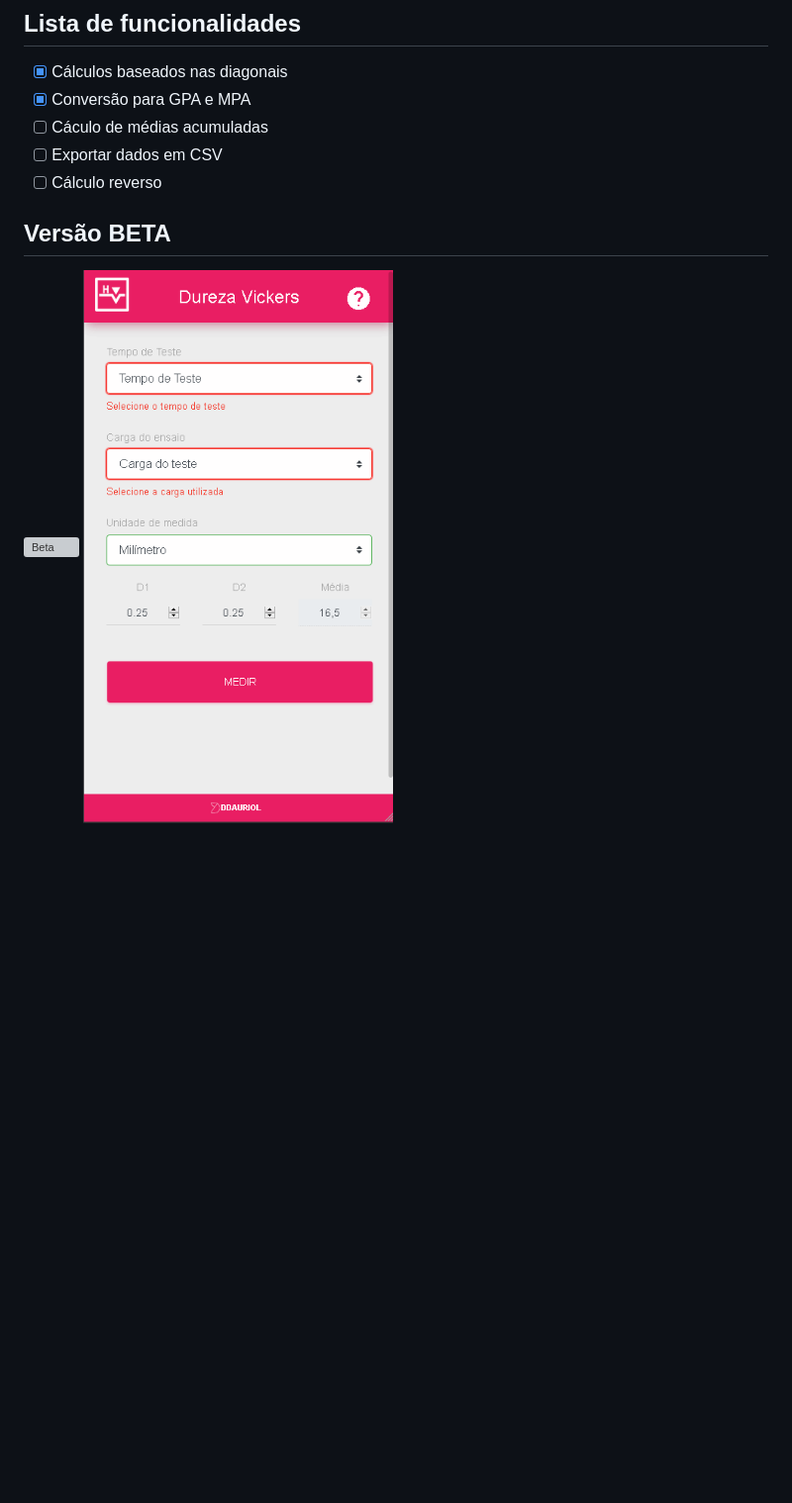
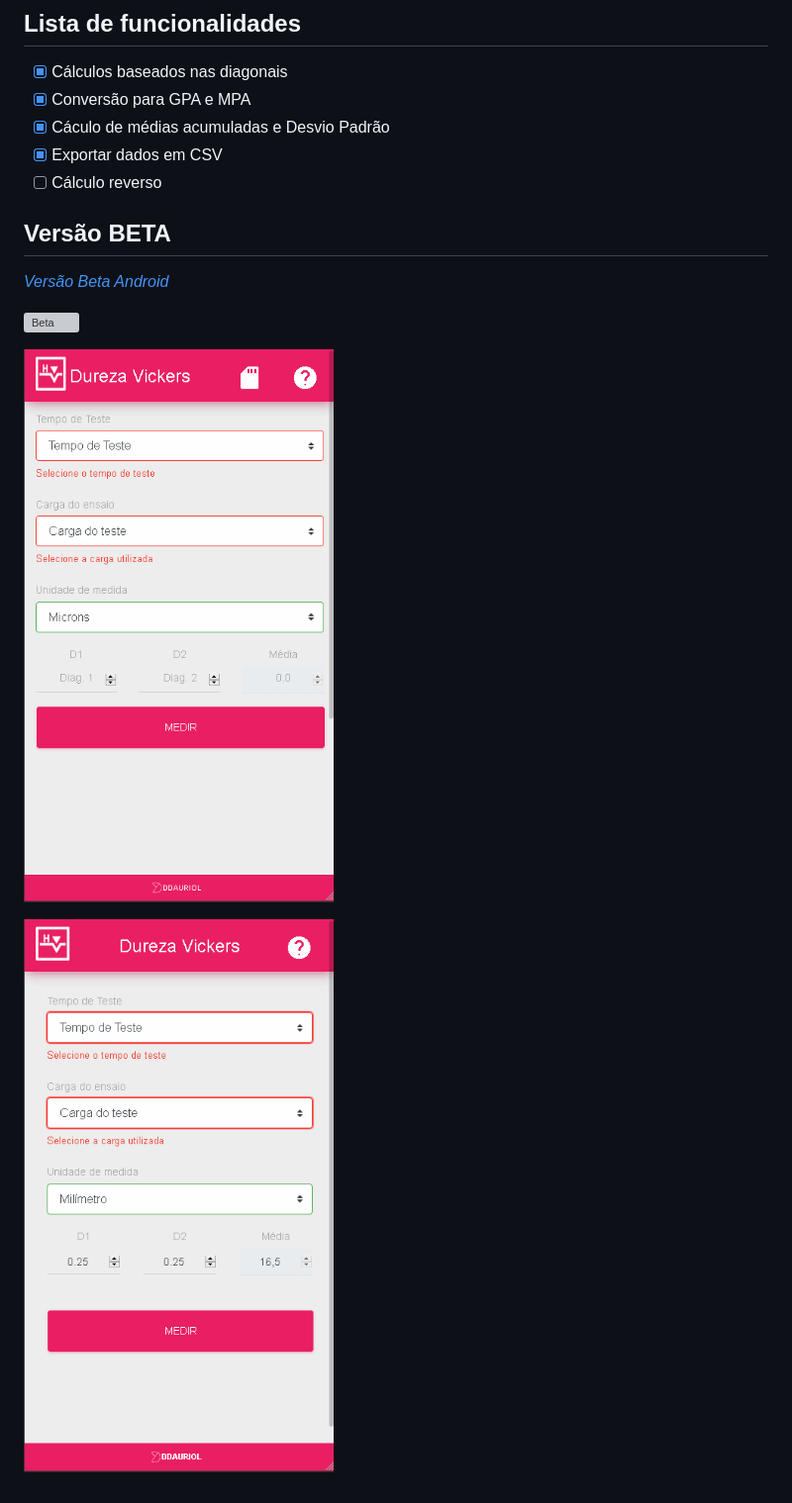
Before and after one commit to ddauriol/HVEasy, a Markdown page: README.MD, the part around the change. Shown: that part at 99% size. Rendered like a GitHub page; pictures changed too: docs/HVEasy_Demo_03.gif (added); blank space fills up the shorter version; grey boxes are pictures that could not be loaded.

Commit message:
Insert Bulding APK in Publish Folder and Update ReadMe

```diff
--- a/README.MD
+++ b/README.MD
@@ -29,10 +29,15 @@ _Forças Totais_
 ## Lista de funcionalidades
 - [x] Cálculos baseados nas diagonais
 - [x] Conversão para GPA e MPA
-- [ ] Cáculo de médias acumuladas
-- [ ] Exportar dados em CSV
+- [x] Cáculo de médias acumuladas e Desvio Padrão
+- [x] Exportar dados em CSV
 - [ ] Cálculo reverso
 
 ## Versão BETA
+_[Versão Beta Android]()_
+
 ![Beta](./docs/HVEasy_Demo_01.gif)
-![Beta - Erro](./docs/HVEasy_Demo_02.gif)
+
+![Beta](./docs/HVEasy_Demo_03.gif)
+
+![Beta - Error Manager](./docs/HVEasy_Demo_02.gif)
```
Also changed, not shown: 2 other files.
